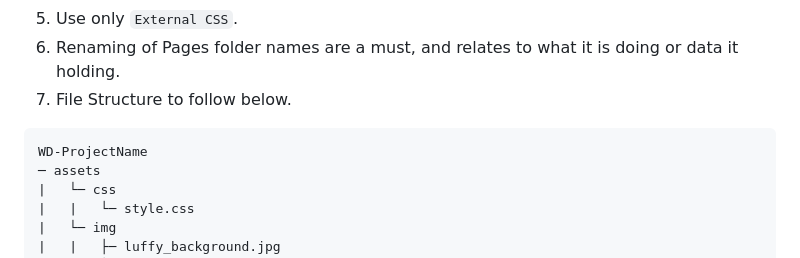
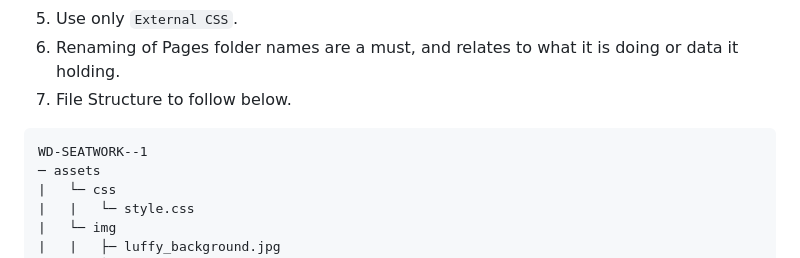
Before and after one commit to Abeleops/WD-Seatwork---1, a Markdown page: readme.md, the part around the change. GitHub-like rendering.

Commit message:
feat:fixed readme

````diff
--- a/readme.md
+++ b/readme.md
@@ -99,7 +99,7 @@ Guiding Question:
 7. File Structure to follow below.
 
 ```
-WD-ProjectName
+WD-SEATWORK--1
 ─ assets
 |   └─ css
 |   |   └─ style.css
````
